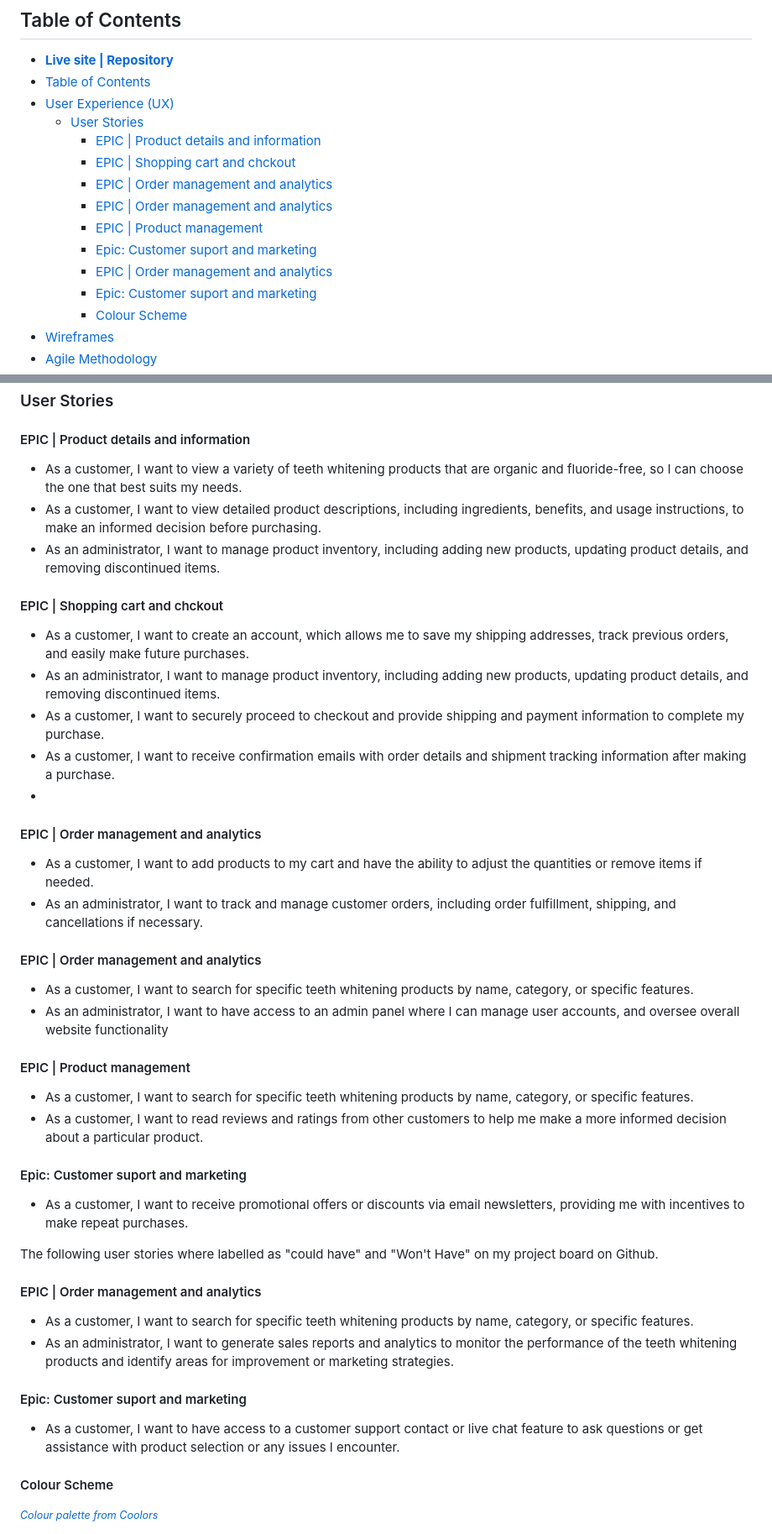
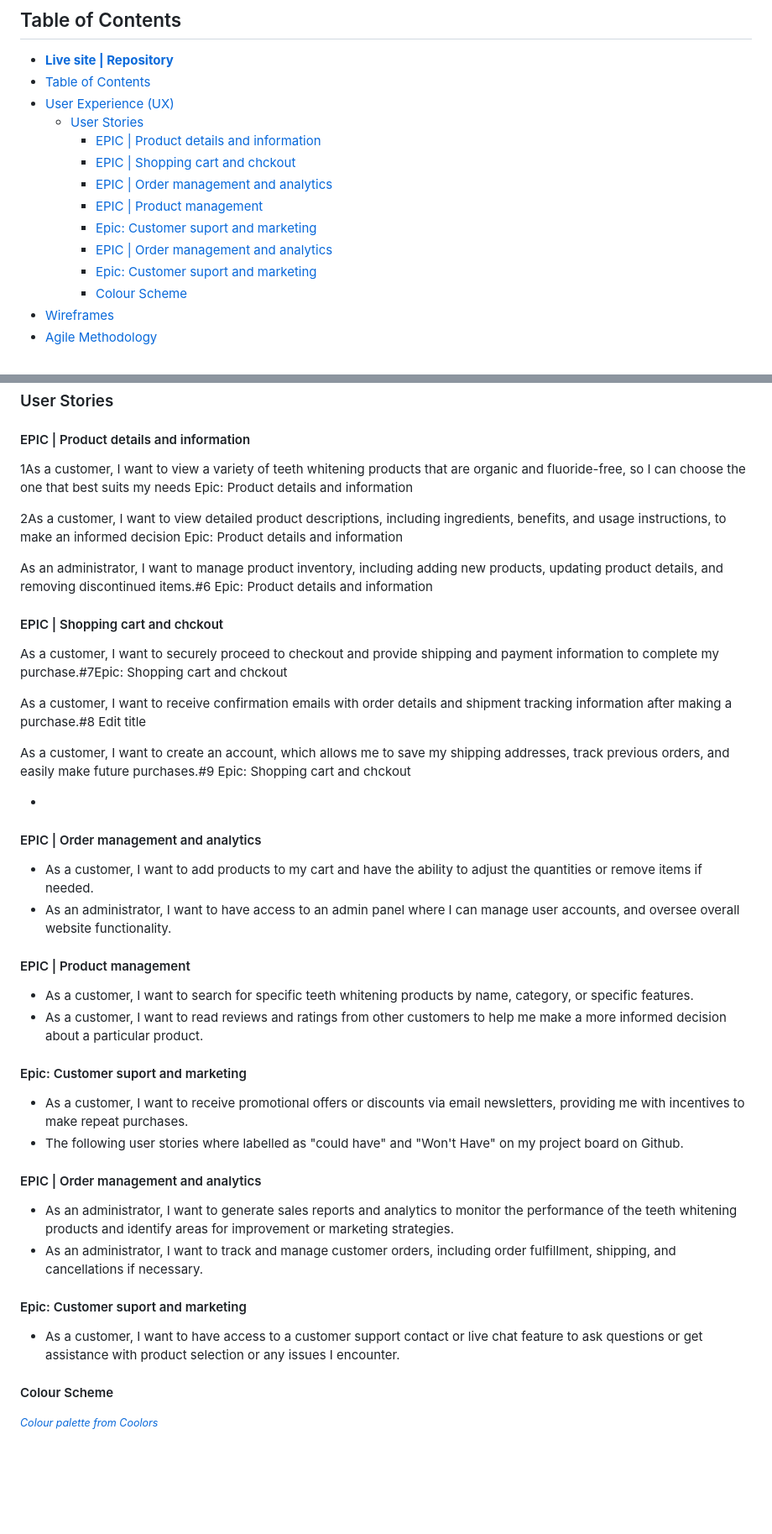
Before and after one commit to assofiejakobsson/confident-smile, a Markdown page: README.md, 2 parts joined by grey strips. Shown at 84% size. Drawn GitHub-style; blank space fills up the shorter version.

```diff
--- a/README.md
+++ b/README.md
@@ -12,6 +12,5 @@ Welcome to Confident Smile, the go-to online store built with the Django web fra
     - [EPIC | Product details and information](#epic--product-details-and-information)
     - [EPIC | Shopping cart and chckout](#epic--shopping-cart-and-chckout)
     - [EPIC | Order management and analytics](#epic--order-management-and-analytics)
-    - [EPIC | Order management and analytics](#epic--order-management-and-analytics-1)
     - [EPIC | Product management](#epic--product-management)
     - [Epic: Customer suport and marketing](#epic-customer-suport-and-marketing)
@@ -46,46 +45,57 @@ The typical visitor to this webshop is an individual who is both health- and env
 ### User Stories
 
 #### EPIC | Product details and information
-- As a customer, I want to view a variety of teeth whitening products that are organic and fluoride-free, so I can choose the one that best suits my needs.
-- As a customer, I want to view detailed product descriptions, including ingredients, benefits, and usage instructions, to make an informed decision before purchasing.
-- As an administrator, I want to manage product inventory, including adding new products, updating product details, and removing discontinued items.
+
+1As a customer, I want to view a variety of teeth whitening products that are organic and fluoride-free, so I can choose the one that best suits my needs
+Epic: Product details and information
+
+2As a customer, I want to view detailed product descriptions, including ingredients, benefits, and usage instructions, to make an informed decision
+Epic: Product details and information
+
+As an administrator, I want to manage product inventory, including adding new products, updating product details, and removing discontinued items.#6 Epic: Product details and information
+
 
 
 
 #### EPIC | Shopping cart and chckout
-- As a customer, I want to create an account, which allows me to save my shipping addresses, track previous orders, and easily make future purchases.
-- As an administrator, I want to manage product inventory, including adding new products, updating product details, and removing discontinued items.
-- As a customer, I want to securely proceed to checkout and provide shipping and payment information to complete my purchase.
-- As a customer, I want to receive confirmation emails with order details and shipment tracking information after making a purchase.
+
+As a customer, I want to securely proceed to checkout and provide shipping and payment information to complete my purchase.#7Epic: Shopping cart and chckout
+
+As a customer, I want to receive confirmation emails with order details and shipment tracking information after making a purchase.#8
+Edit title
+
+As a customer, I want to create an account, which allows me to save my shipping addresses, track previous orders, and easily make future purchases.#9 Epic: Shopping cart and chckout
+
+
+
+
 -
 
 #### EPIC | Order management and analytics
+
  - As a customer, I want to add products to my cart and have the ability to adjust the quantities or remove items if needed.
- - As an administrator, I want to track and manage customer orders, including order fulfillment, shipping, and cancellations if necessary.
+ - As an administrator, I want to have access to an admin panel where I can manage user accounts, and oversee overall website functionality.
 
-#### EPIC | Order management and analytics
- - As a customer, I want to search for specific teeth whitening products by name, category, or specific features.
- - As an administrator, I want to have access to an admin panel where I can manage user accounts, and oversee overall website functionality
 
 
 #### EPIC | Product management
+
  - As a customer, I want to search for specific teeth whitening products by name, category, or specific features.
  - As a customer, I want to read reviews and ratings from other customers to help me make a more informed decision about a particular product.
 
+####  Epic: Customer suport and marketing
+
+ - As a customer, I want to receive promotional offers or discounts via email newsletters, providing me with incentives to make repeat purchases.
+ - The following user stories where labelled as "could have" and "Won't Have" on my project board on Github.
+
+#### EPIC | Order management and analytics
+ - As an administrator, I want to generate sales reports and analytics to monitor the performance of the teeth whitening products and identify areas for improvement or marketing strategies.
+ - As an administrator, I want to track and manage customer orders, including order fulfillment, shipping, and cancellations if necessary.
+
 
 ####  Epic: Customer suport and marketing
- - As a customer, I want to receive promotional offers or discounts via email newsletters, providing me with incentives to make repeat purchases.
 
-
-The following user stories where labelled as "could have" and "Won't Have" on my project board on Github.
-
-#### EPIC | Order management and analytics
- - As a customer, I want to search for specific teeth whitening products by name, category, or specific features.
- - As an administrator, I want to generate sales reports and analytics to monitor the performance of the teeth whitening products and identify areas for improvement or marketing strategies.
-
-####  Epic: Customer suport and marketing
-- As a customer, I want to have access to a customer support contact or live chat feature to ask questions or get assistance with product selection or any issues I encounter.
-
+ - As a customer, I want to have access to a customer support contact or live chat feature to ask questions or get assistance with product selection or any issues I encounter.
 
 #### Colour Scheme
 <small><i><a href='https://coolors.co/ffffff-000000-98dff6-5fcafb-1ab2ff-0096ff-4176f8'>Colour palette from Coolors</a></i></small>
```
Also changed, not shown: other parts of README.md (+1 -1 lines).
